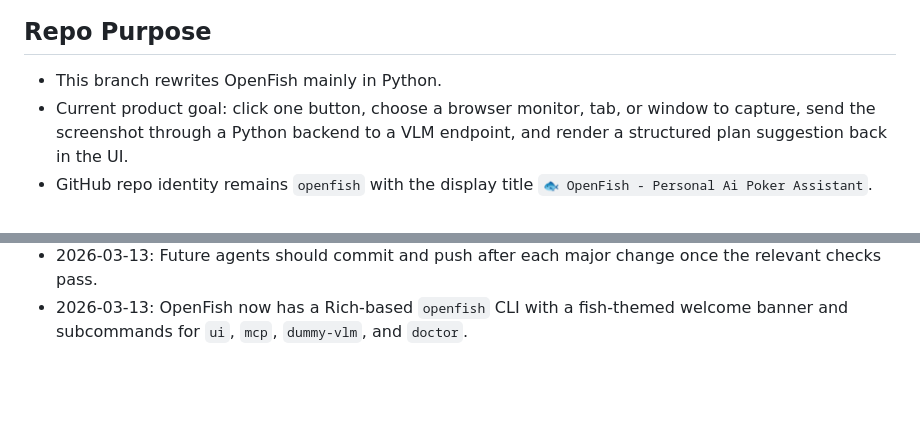
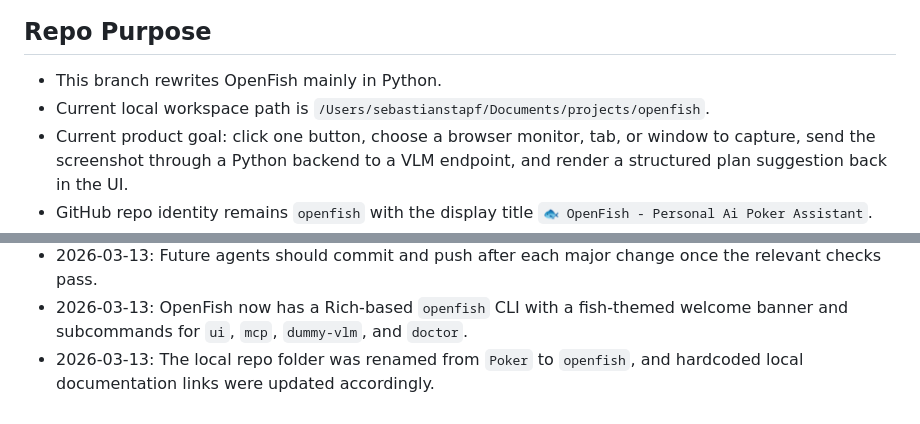
Before and after one commit to Wiqzard/openfish, a Markdown page: AGENTS.md, 2 parts joined by grey strips. Rendered like a GitHub page; blank space fills up the shorter version.

Commit message:
Update docs for openfish folder rename
Reported-by: sebastianstapf

```diff
--- a/AGENTS.md
+++ b/AGENTS.md
@@ -4,6 +4,7 @@ This file is shared context for agents working in this repo. Read it before maki
 
 ## Repo Purpose
 - This branch rewrites OpenFish mainly in Python.
+- Current local workspace path is `/Users/sebastianstapf/Documents/projects/openfish`.
 - Current product goal: click one button, choose a browser monitor, tab, or window to capture, send the screenshot through a Python backend to a VLM endpoint, and render a structured plan suggestion back in the UI.
 - GitHub repo identity remains `openfish` with the display title `🐟 OpenFish - Personal Ai Poker Assistant`.
 - This repo is not yet a live poker-playing bot. The current release is still a visual planning assistant baseline.
@@ -184,3 +185,4 @@ class PlanSuggestion(BaseModel):
 - 2026-03-13: The repo is now `uv`-first, tracks `uv.lock`, uses Ruff/Pyright/pre-commit for quality checks, and documents a restrictive source-available license in `LICENSE`.
 - 2026-03-13: Future agents should commit and push after each major change once the relevant checks pass.
 - 2026-03-13: OpenFish now has a Rich-based `openfish` CLI with a fish-themed welcome banner and subcommands for `ui`, `mcp`, `dummy-vlm`, and `doctor`.
+- 2026-03-13: The local repo folder was renamed from `Poker` to `openfish`, and hardcoded local documentation links were updated accordingly.
```
Also changed, not shown: README.md (+4 -4 lines).
